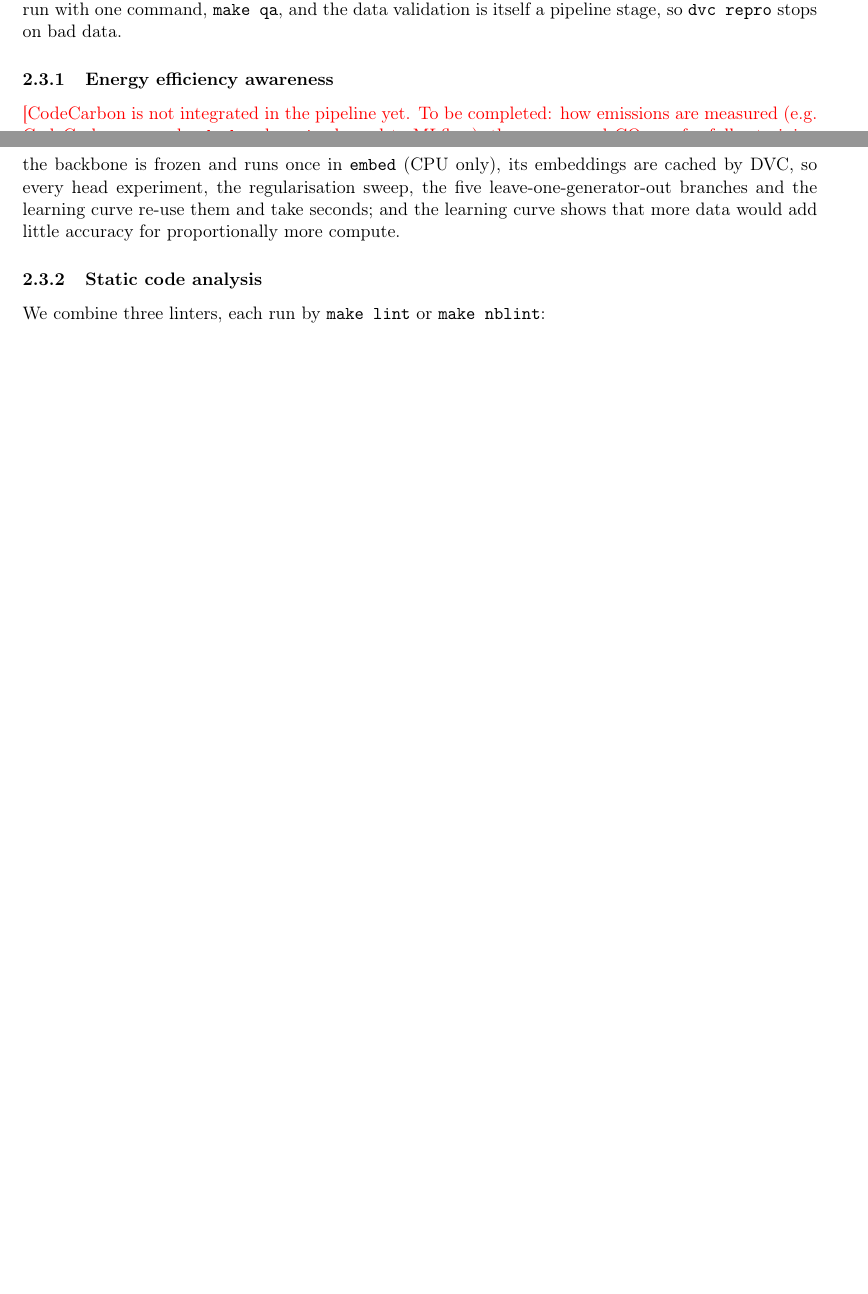
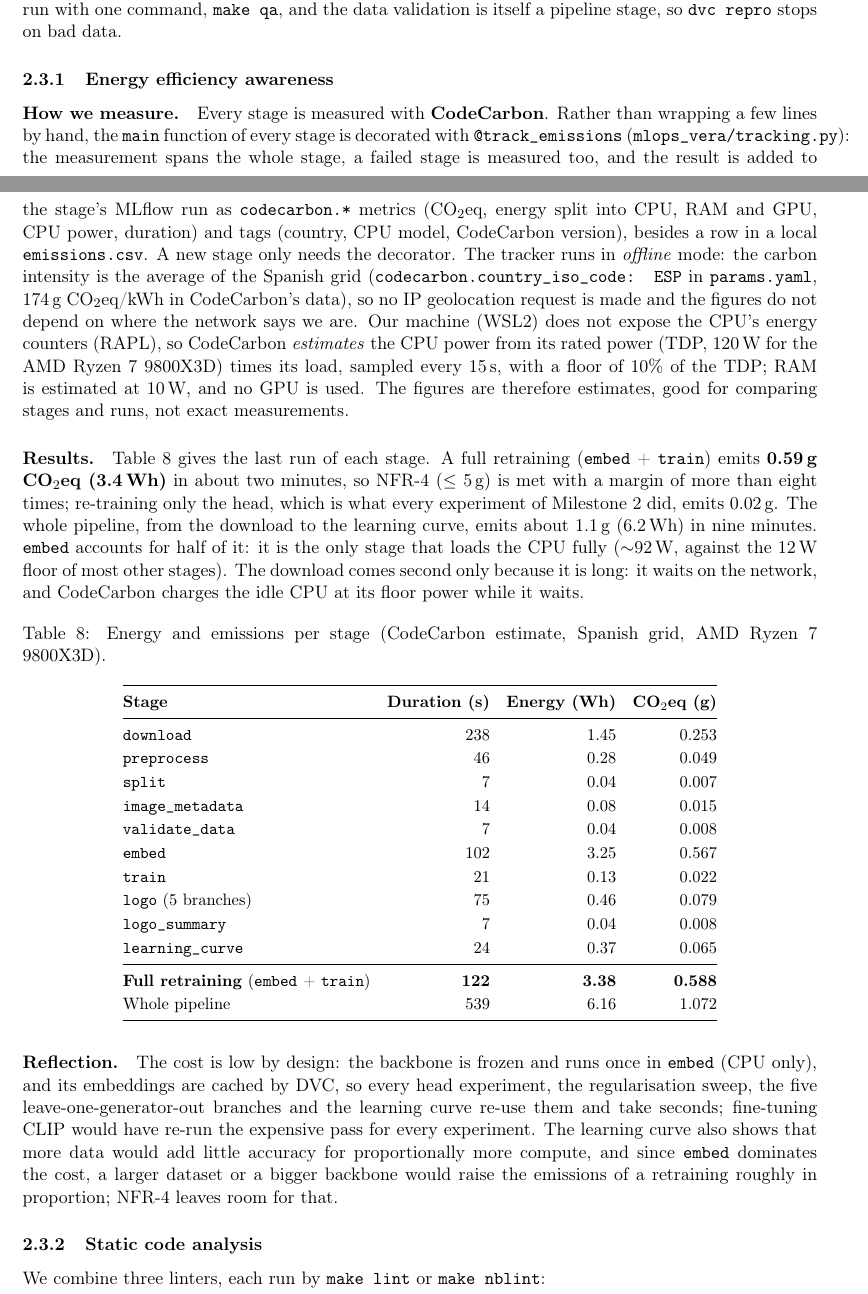
Before and after one commit to mlops-2627q1-mds-upc/MLOps-Vera, a LaTeX document (reports/MLOps_Vera_report.tex): two parts of pages 13 and 14 of 17 before the commit and two parts of pages 13 and 14 of 18 after it, joined at a grey line, cut so that both start at the same text, the shorter picture padded with empty space. Compiled offline with pdfLaTeX.

Commit message:
feat(model): track the emissions of the data validation stages
image_metadata and validate_data were the only stages without
@track_emissions, so their MLflow runs had no codecarbon.* metrics.
Both are now decorated and were re-run; their outputs did not
change, so only the script hashes in dvc.lock are updated and embed
does not re-run.

The model card and the report now give the NFR-4 figures: a full
retraining (embed + train) emits about 0.59 g CO2eq (3.4 Wh) and the
whole pipeline about 1.1 g (6.2 Wh), as CodeCarbon estimates with the
Spanish grid average and the CPU power taken from its TDP. The
report's energy efficiency section explains how we measure and
lists the figures per stage.

```diff
--- a/reports/MLOps_Vera_report.tex
+++ b/reports/MLOps_Vera_report.tex
@@ -529,7 +529,37 @@
 In Milestone~3 we checked the quality of the three things the pipeline produces: the code (static analysis), the data (validation with Great Expectations) and the model (behavioural tests). All checks run with one command, \texttt{make qa}, and the data validation is itself a pipeline stage, so \texttt{dvc repro} stops on bad data.
 
 \subsubsection{Energy efficiency awareness}
-\fillin{CodeCarbon is not integrated in the pipeline yet. To be completed: how emissions are measured (e.g.\ CodeCarbon around \texttt{embed} and \texttt{train}, logged to MLflow), the energy and CO$_2$eq of a full retraining against NFR-4 ($\leq$ 5\,g), and the reflection on efficiency.} Our design choices already keep the cost low: the backbone is frozen and runs once in \texttt{embed} (CPU only), its embeddings are cached by DVC, so every head experiment, the regularisation sweep, the five leave-one-generator-out branches and the learning curve re-use them and take seconds; and the learning curve shows that more data would add little accuracy for proportionally more compute.
+\paragraph{How we measure.} Every stage is measured with \textbf{CodeCarbon}. Rather than wrapping a few lines by hand, the \texttt{main} function of every stage is decorated with \texttt{@track\_emissions} (\texttt{mlops\_vera/tracking.py}): the measurement spans the whole stage, a failed stage is measured too, and the result is added to the stage's MLflow run as \texttt{codecarbon.*} metrics (CO$_2$eq, energy split into CPU, RAM and GPU, CPU power, duration) and tags (country, CPU model, CodeCarbon version), besides a row in a local \texttt{emissions.csv}. A new stage only needs the decorator. The tracker runs in \emph{offline} mode: the carbon intensity is the average of the Spanish grid (\texttt{codecarbon.country\_iso\_code: ESP} in \texttt{params.yaml}, 174\,g CO$_2$eq/kWh in CodeCarbon's data), so no IP geolocation request is made and the figures do not depend on where the network says we are. Our machine (WSL2) does not expose the CPU's energy counters (RAPL), so CodeCarbon \emph{estimates} the CPU power from its rated power (TDP, 120\,W for the AMD Ryzen 7 9800X3D) times its load, sampled every 15\,s, with a floor of 10\% of the TDP; RAM is estimated at 10\,W, and no GPU is used. The figures are therefore estimates, good for comparing stages and runs, not exact measurements.
+
+\paragraph{Results.} Table~\ref{tab:emissions} gives the last run of each stage. A full retraining (\texttt{embed} + \texttt{train}) emits \textbf{0.59\,g CO$_2$eq (3.4\,Wh)} in about two minutes, so NFR-4 ($\leq$ 5\,g) is met with a margin of more than eight times; re-training only the head, which is what every experiment of Milestone~2 did, emits 0.02\,g. The whole pipeline, from the download to the learning curve, emits about 1.1\,g (6.2\,Wh) in nine minutes. \texttt{embed} accounts for half of it: it is the only stage that loads the CPU fully ($\sim$92\,W, against the 12\,W floor of most other stages). The download comes second only because it is long: it waits on the network, and CodeCarbon charges the idle CPU at its floor power while it waits.
+
+\begin{table}[H]
+\centering
+\small
+\caption{Energy and emissions per stage (CodeCarbon estimate, Spanish grid, AMD Ryzen 7 9800X3D).}
+\label{tab:emissions}
+\begin{tabular}{@{}lrrr@{}}
+\toprule
+\textbf{Stage} & \textbf{Duration (s)} & \textbf{Energy (Wh)} & \textbf{CO$_2$eq (g)} \\
+\midrule
+\texttt{download} & 238 & 1.45 & 0.253 \\
+\texttt{preprocess} & 46 & 0.28 & 0.049 \\
+\texttt{split} & 7 & 0.04 & 0.007 \\
+\texttt{image\_metadata} & 14 & 0.08 & 0.015 \\
+\texttt{validate\_data} & 7 & 0.04 & 0.008 \\
+\texttt{embed} & 102 & 3.25 & 0.567 \\
+\texttt{train} & 21 & 0.13 & 0.022 \\
+\texttt{logo} (5 branches) & 75 & 0.46 & 0.079 \\
+\texttt{logo\_summary} & 7 & 0.04 & 0.008 \\
+\texttt{learning\_curve} & 24 & 0.37 & 0.065 \\
+\midrule
+\textbf{Full retraining} (\texttt{embed} + \texttt{train}) & \textbf{122} & \textbf{3.38} & \textbf{0.588} \\
+Whole pipeline & 539 & 6.16 & 1.072 \\
+\bottomrule
+\end{tabular}
+\end{table}
+
+\paragraph{Reflection.} The cost is low by design: the backbone is frozen and runs once in \texttt{embed} (CPU only), and its embeddings are cached by DVC, so every head experiment, the regularisation sweep, the five leave-one-generator-out branches and the learning curve re-use them and take seconds; fine-tuning CLIP would have re-run the expensive pass for every experiment. The learning curve also shows that more data would add little accuracy for proportionally more compute, and since \texttt{embed} dominates the cost, a larger dataset or a bigger backbone would raise the emissions of a retraining roughly in proportion; NFR-4 leaves room for that.
 
 \subsubsection{Static code analysis}
 \label{sec:static-analysis}
```
Also changed, not shown: docs/model_card.md (+1 -0 lines), 3 other files.
